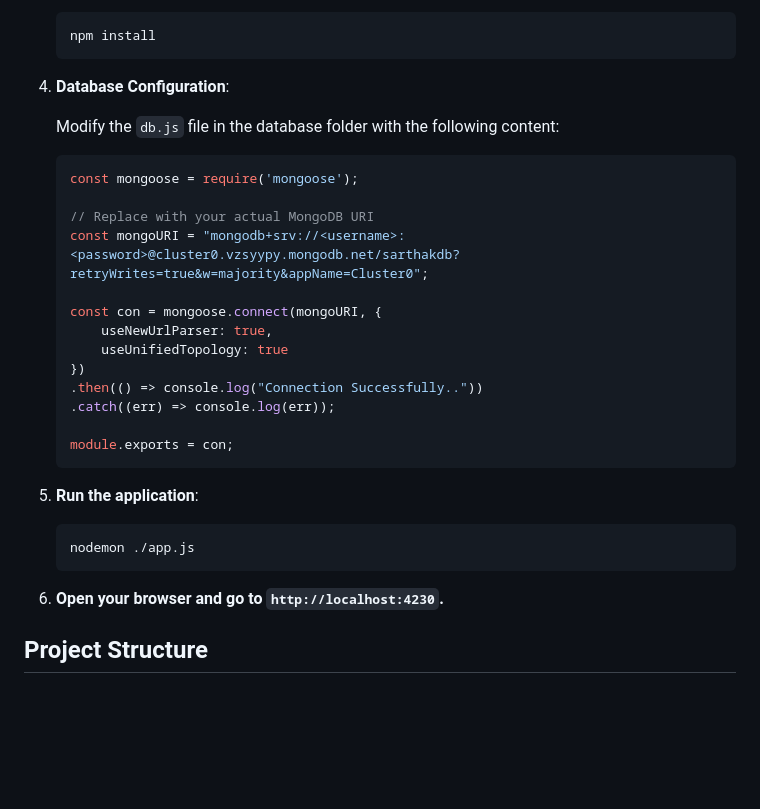
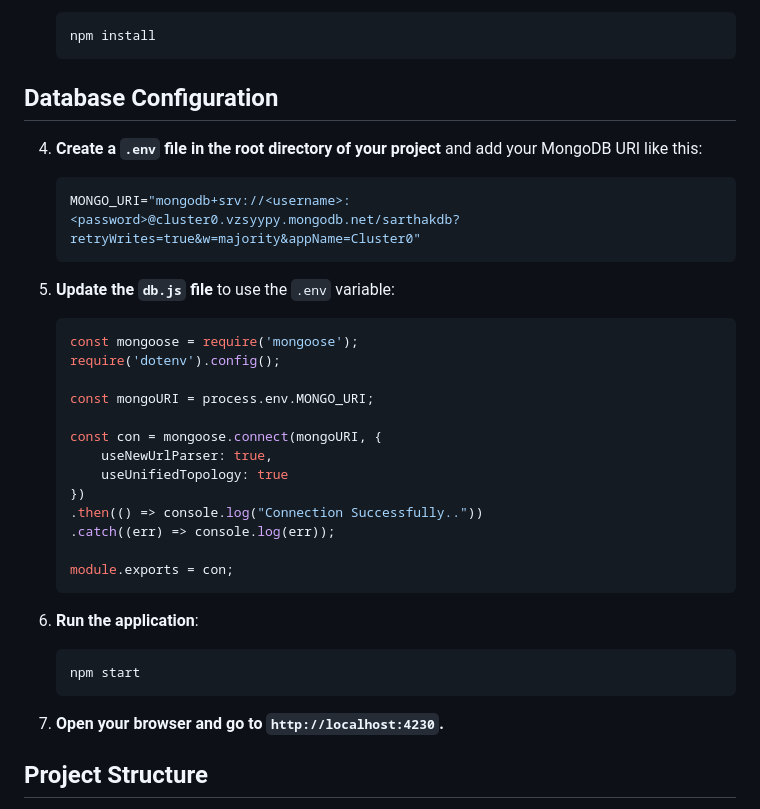
Before and after one commit to the-sarthak-jain/GearTrend-Ecommerce-Store, a Markdown page: README.md, the part around the change. Drawn GitHub-style; blank space fills up the shorter version.

Commit message:
Initial commit

````diff
--- a/README.md
+++ b/README.md
@@ -50,15 +50,21 @@ Check out the live demo: [GearTrend - E-commerce Store](https://geartrend-ecomme
    npm install
    ```
 
-4. **Database Configuration**:
+## Database Configuration
 
-   Modify the `db.js` file in the database folder with the following content:
+4. **Create a `.env` file in the root directory of your project** and add your MongoDB URI like this:
+
+   ```env
+   MONGO_URI="mongodb+srv://<username>:<password>@cluster0.vzsyypy.mongodb.net/sarthakdb?retryWrites=true&w=majority&appName=Cluster0"
+   ```
+
+5. **Update the `db.js` file** to use the `.env` variable:
 
    ```javascript
    const mongoose = require('mongoose');
+   require('dotenv').config();
 
-   // Replace with your actual MongoDB URI
-   const mongoURI = "mongodb+srv://<username>:<password>@cluster0.vzsyypy.mongodb.net/sarthakdb?retryWrites=true&w=majority&appName=Cluster0";
+   const mongoURI = process.env.MONGO_URI;
 
    const con = mongoose.connect(mongoURI, {
        useNewUrlParser: true,
@@ -70,12 +76,13 @@ Check out the live demo: [GearTrend - E-commerce Store](https://geartrend-ecomme
    module.exports = con;
    ```
 
-5. **Run the application**:
+
+6. **Run the application**:
    ```sh
-   nodemon ./app.js
+   npm start
    ```
 
-6. **Open your browser and go to `http://localhost:4230`.**
+7. **Open your browser and go to `http://localhost:4230`.**
 
 ## Project Structure
 
````
